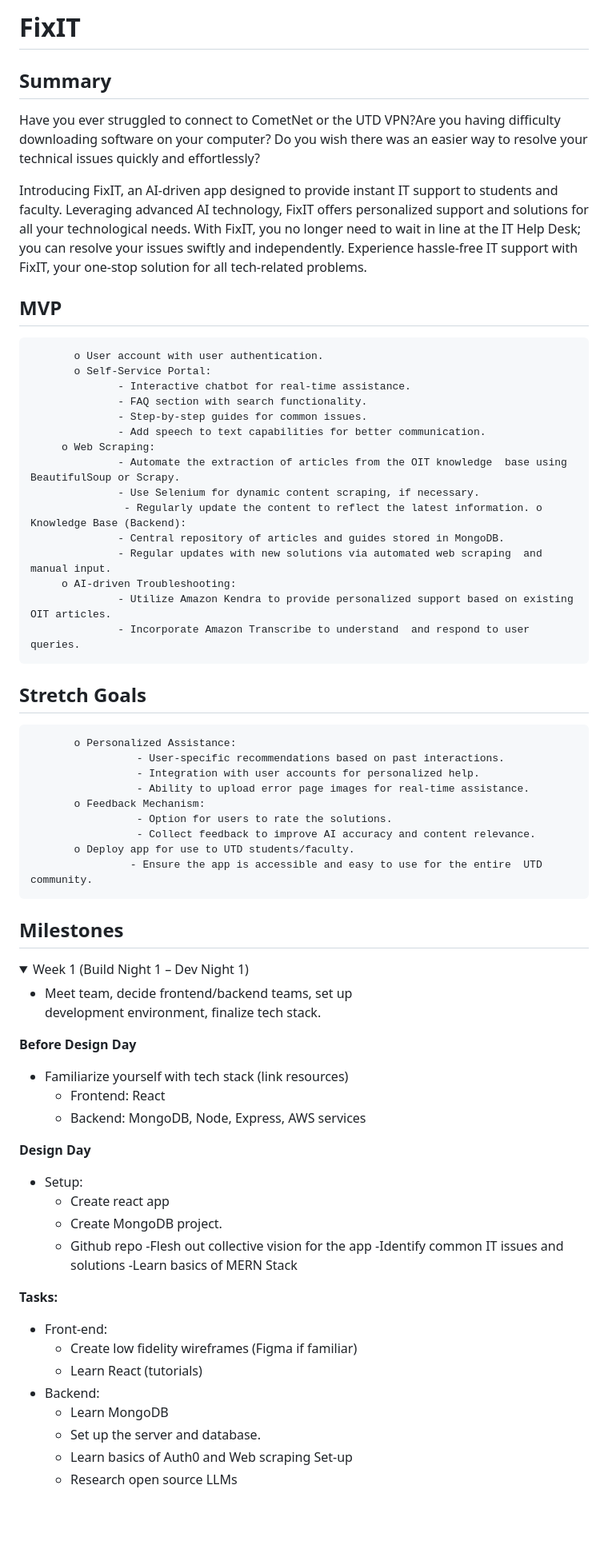
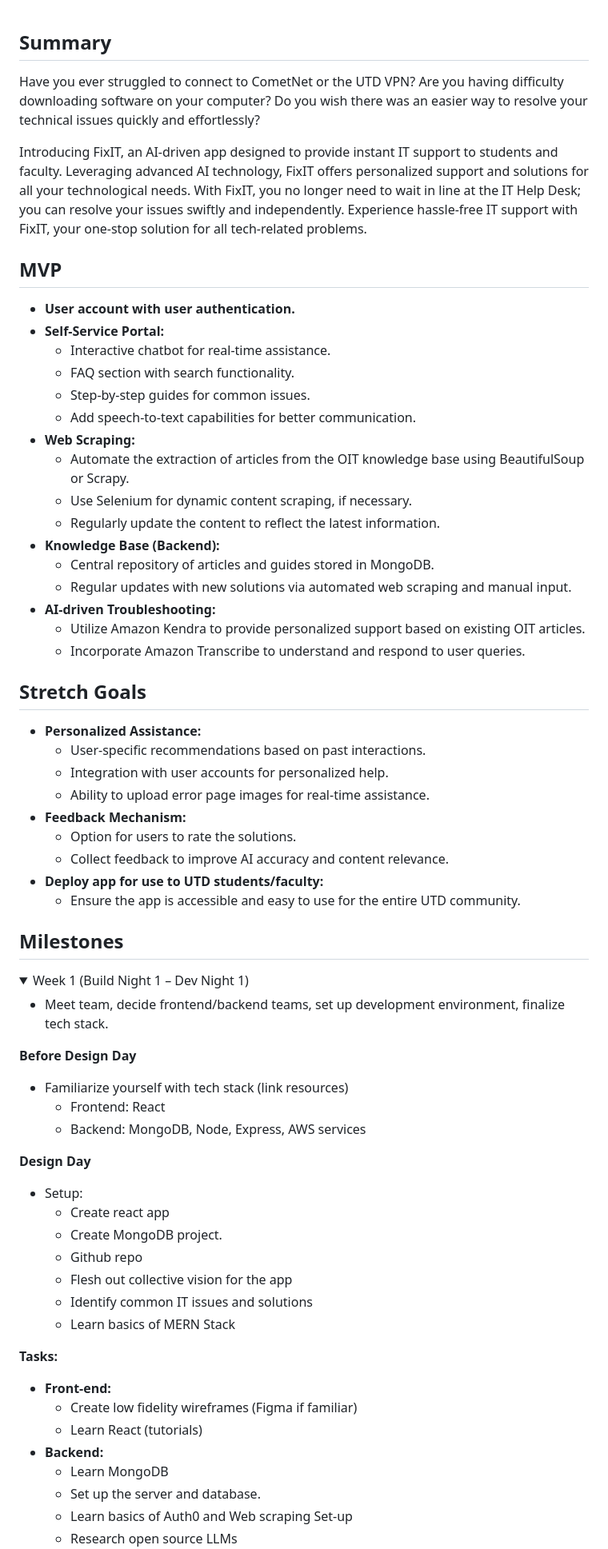
Before and after one commit to acm-projects/FixIT, a Markdown page: README.md, the part around one of its changes. Shown at 80% size. GitHub-like rendering; folded sections open; blank space fills up the shorter version.

```diff
--- a/README.md
+++ b/README.md
@@ -1,50 +1,46 @@
-# FixIT
-
-
 ## Summary
 
-Have you ever struggled to connect to CometNet or the UTD VPN?Are you having difficulty downloading software on your computer? Do you wish there was an easier way to resolve your technical issues quickly and effortlessly?
+Have you ever struggled to connect to CometNet or the UTD VPN? Are you having difficulty downloading software on your computer? Do you wish there was an easier way to resolve your technical issues quickly and effortlessly?
 
 Introducing FixIT, an AI-driven app designed to provide instant IT support to students and faculty. Leveraging advanced AI technology, FixIT offers personalized support and solutions for all your technological needs. With FixIT, you no longer need to wait in line at the IT Help Desk; you can resolve your issues swiftly and independently. Experience hassle-free IT support with FixIT, your one-stop solution for all tech-related problems.
 
 ## MVP
-           o User account with user authentication.
-           o Self-Service Portal:
-                  - Interactive chatbot for real-time assistance.
-                  - FAQ section with search functionality.
-                  - Step-by-step guides for common issues.
-                  - Add speech to text capabilities for better communication.
-         o Web Scraping:
-                  - Automate the extraction of articles from the OIT knowledge  base using BeautifulSoup or Scrapy.
-                  - Use Selenium for dynamic content scraping, if necessary.
-                   - Regularly update the content to reflect the latest information. o Knowledge Base (Backend):
-                  - Central repository of articles and guides stored in MongoDB.
-                  - Regular updates with new solutions via automated web scraping  and manual input.
-         o AI-driven Troubleshooting:
-                  - Utilize Amazon Kendra to provide personalized support based on existing  OIT articles.
-                  - Incorporate Amazon Transcribe to understand  and respond to user queries.
 
+- **User account with user authentication.**
+- **Self-Service Portal:**
+  - Interactive chatbot for real-time assistance.
+  - FAQ section with search functionality.
+  - Step-by-step guides for common issues.
+  - Add speech-to-text capabilities for better communication.
+- **Web Scraping:**
+  - Automate the extraction of articles from the OIT knowledge base using BeautifulSoup or Scrapy.
+  - Use Selenium for dynamic content scraping, if necessary.
+  - Regularly update the content to reflect the latest information.
+- **Knowledge Base (Backend):**
+  - Central repository of articles and guides stored in MongoDB.
+  - Regular updates with new solutions via automated web scraping and manual input.
+- **AI-driven Troubleshooting:**
+  - Utilize Amazon Kendra to provide personalized support based on existing OIT articles.
+  - Incorporate Amazon Transcribe to understand and respond to user queries.
 
 ## Stretch Goals
 
-           o Personalized Assistance:
-                     - User-specific recommendations based on past interactions.
-                     - Integration with user accounts for personalized help.
-                     - Ability to upload error page images for real-time assistance.
-           o Feedback Mechanism:
-                     - Option for users to rate the solutions.
-                     - Collect feedback to improve AI accuracy and content relevance.
-           o Deploy app for use to UTD students/faculty.
-                    - Ensure the app is accessible and easy to use for the entire  UTD community.
+- **Personalized Assistance:**
+  - User-specific recommendations based on past interactions.
+  - Integration with user accounts for personalized help.
+  - Ability to upload error page images for real-time assistance.
+- **Feedback Mechanism:**
+  - Option for users to rate the solutions.
+  - Collect feedback to improve AI accuracy and content relevance.
+- **Deploy app for use to UTD students/faculty:**
+  - Ensure the app is accessible and easy to use for the entire UTD community.
 
 ## Milestones
 
 <details>
   <summary>Week 1 (Build Night 1 – Dev Night 1)</summary>
 
-  - Meet team, decide frontend/backend teams, set up
-development environment, finalize tech stack.
-
+  - Meet team, decide frontend/backend teams, set up development environment, finalize tech stack.
 
   **Before Design Day**
 
@@ -58,17 +54,16 @@ development environment, finalize tech stack.
     - Create react app
     - Create MongoDB project.
     - Github repo
-    -Flesh out collective vision for the app
-    -Identify common IT issues and solutions
-    -Learn basics of MERN Stack
-
+    - Flesh out collective vision for the app
+    - Identify common IT issues and solutions
+    - Learn basics of MERN Stack
 
   **Tasks:**
 
-  - Front-end:
+  - **Front-end:**
     - Create low fidelity wireframes (Figma if familiar)
     - Learn React (tutorials)
-  - Backend:
+  - **Backend:**
     - Learn MongoDB
     - Set up the server and database.
     - Learn basics of Auth0 and Web scraping Set-up
```
Also changed, not shown: other parts of README.md (+53 -60 lines).
